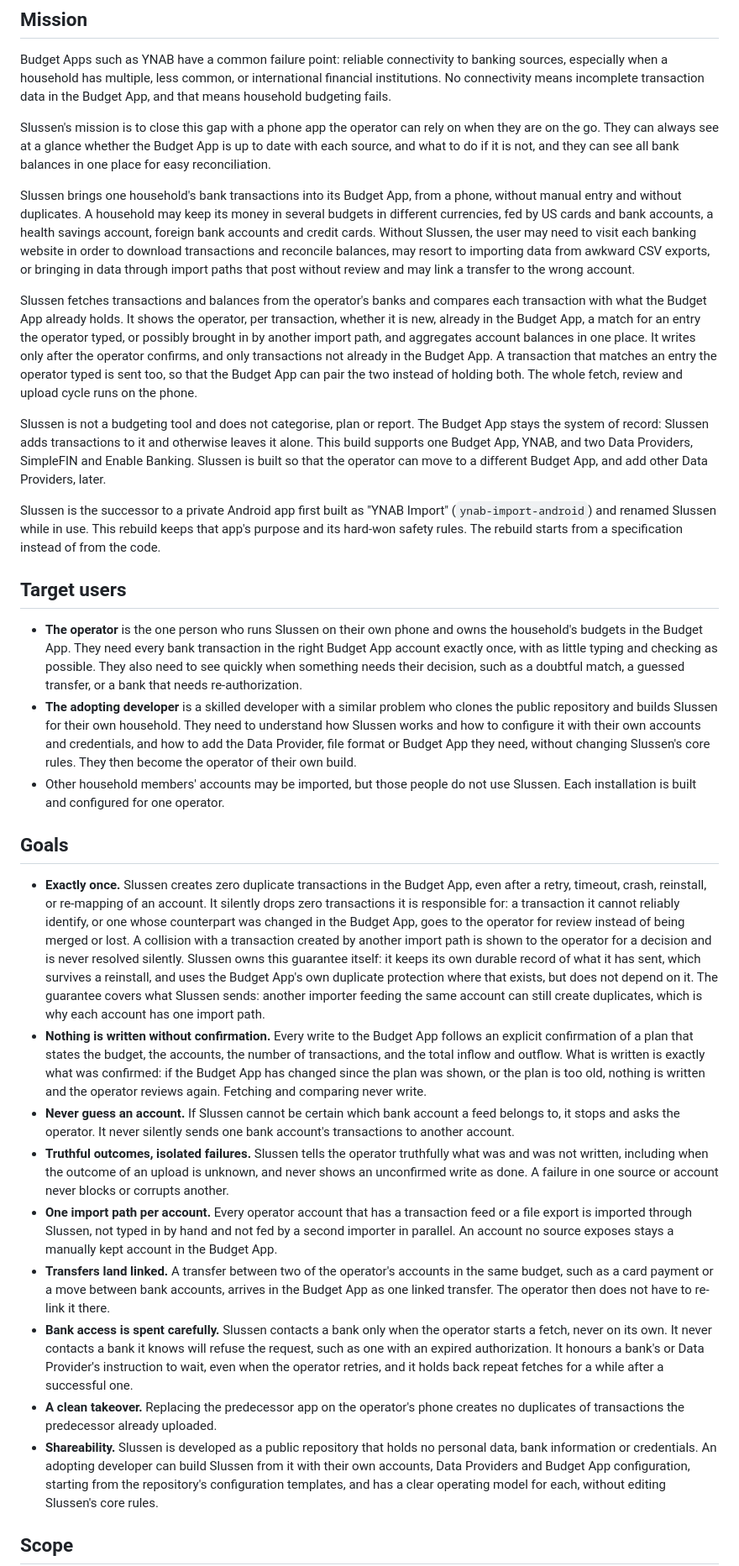
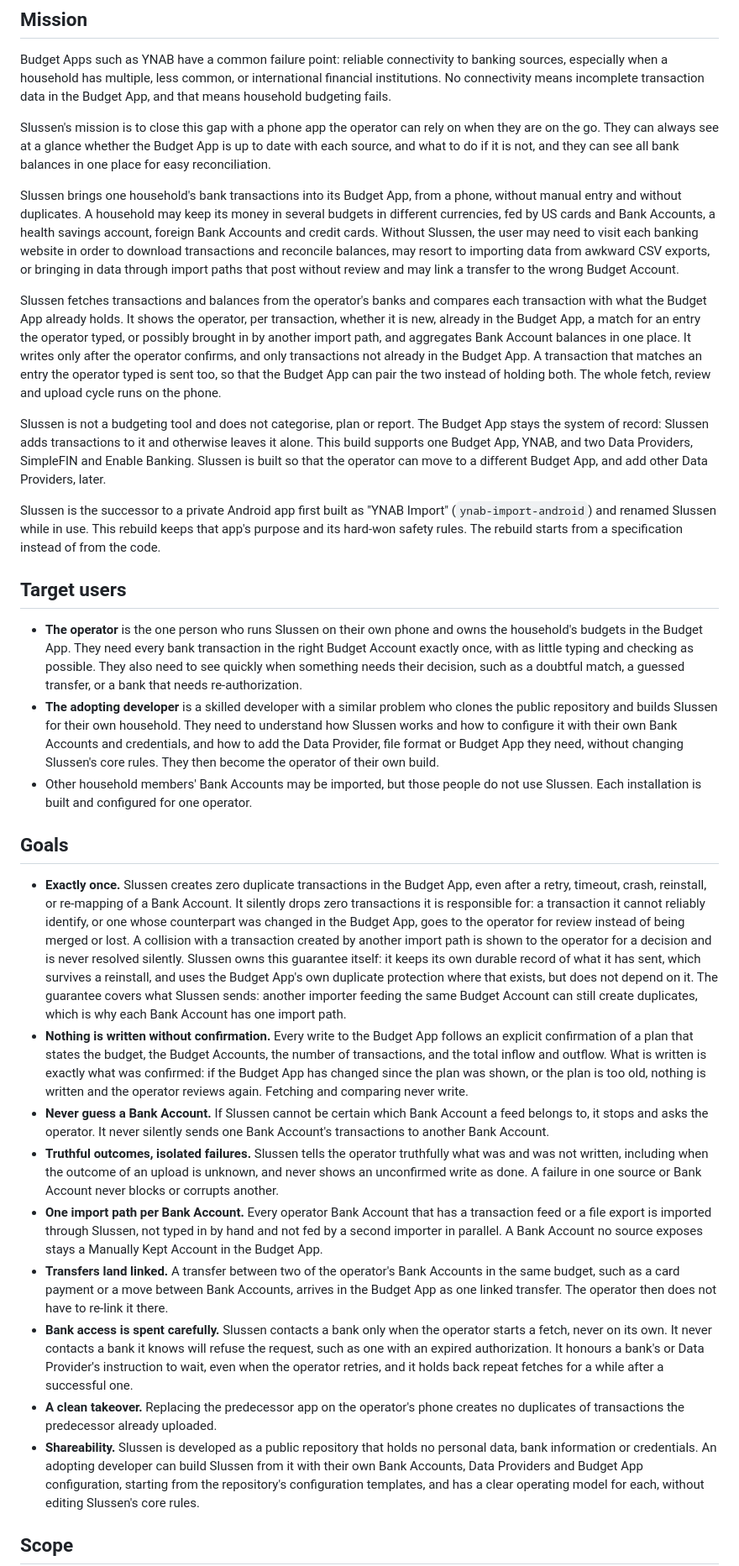
Before and after one commit to flylasse/slussen, a Markdown page: docs/vision.md, the part around one of its changes. Shown at 84% size. GitHub-like rendering.

```diff
--- a/docs/vision.md
+++ b/docs/vision.md
@@ -12,11 +12,11 @@ they can see all bank balances in one place for easy reconciliation.
 
 Slussen brings one household's bank transactions into its Budget App, from a phone, without manual entry and
 without duplicates. A household may keep its money in several budgets in different currencies, fed by US
-cards and bank accounts, a health savings account, foreign bank accounts and credit cards. Without Slussen, the user may need to visit each banking website in order to download transactions and reconcile balances, may resort to importing data from awkward CSV exports, or bringing in data through import paths that post without review and may link a transfer to the wrong account.
+cards and Bank Accounts, a health savings account, foreign Bank Accounts and credit cards. Without Slussen, the user may need to visit each banking website in order to download transactions and reconcile balances, may resort to importing data from awkward CSV exports, or bringing in data through import paths that post without review and may link a transfer to the wrong Budget Account.
 
 Slussen fetches transactions and balances from the operator's banks and compares each transaction with what the
 Budget App already holds. It shows the operator, per transaction, whether it is new, already in the Budget App, a
-match for an entry the operator typed, or possibly brought in by another import path, and aggregates account balances in one place. It writes only after the operator confirms, and only transactions not already in the Budget App. A transaction that matches an entry the operator typed is sent too, so that the Budget App can pair the two instead of holding both. The whole fetch, review and upload cycle runs on the
+match for an entry the operator typed, or possibly brought in by another import path, and aggregates Bank Account balances in one place. It writes only after the operator confirms, and only transactions not already in the Budget App. A transaction that matches an entry the operator typed is sent too, so that the Budget App can pair the two instead of holding both. The whole fetch, review and upload cycle runs on the
 phone.
 
 Slussen is not a budgeting tool and does not categorise, plan or report. The Budget App stays the system of
@@ -31,41 +31,41 @@ starts from a specification instead of from the code.
 ## Target users
 
 - **The operator** is the one person who runs Slussen on their own phone and owns the household's budgets in the
-  Budget App. They need every bank transaction in the right Budget App account exactly once, with as little
+  Budget App. They need every bank transaction in the right Budget Account exactly once, with as little
   typing and checking as possible. They also need to see quickly when something needs their decision, such as a
   doubtful match, a guessed transfer, or a bank that needs re-authorization.
 - **The adopting developer** is a skilled developer with a similar problem who clones the public repository and
   builds Slussen for their own household. They need to understand how Slussen works and how to configure it with
-  their own accounts and credentials, and how to add the Data Provider, file format or Budget App they need,
+  their own Bank Accounts and credentials, and how to add the Data Provider, file format or Budget App they need,
   without changing Slussen's core rules. They then become the operator of their own build.
-- Other household members' accounts may be imported, but those people do not use Slussen. Each installation is
+- Other household members' Bank Accounts may be imported, but those people do not use Slussen. Each installation is
   built and configured for one operator.
 
 ## Goals
 
 - **Exactly once.** Slussen creates zero duplicate transactions in the Budget App, even after a retry, timeout,
-  crash, reinstall, or re-mapping of an account. It silently drops zero transactions it is responsible for: a transaction it cannot reliably
+  crash, reinstall, or re-mapping of a Bank Account. It silently drops zero transactions it is responsible for: a transaction it cannot reliably
   identify, or one whose counterpart was changed in the Budget App, goes to the operator for review instead of
   being merged or lost. A
   collision with a transaction created by another import path is shown to the operator for a decision and is
   never resolved silently. Slussen owns this guarantee itself: it keeps its own durable record of what it has
   sent, which survives a reinstall, and uses the Budget App's own duplicate protection where that exists, but
-  does not depend on it. The guarantee covers what Slussen sends: another importer feeding the same account can
-  still create duplicates, which is why each account has one import path.
+  does not depend on it. The guarantee covers what Slussen sends: another importer feeding the same Budget Account can
+  still create duplicates, which is why each Bank Account has one import path.
 - **Nothing is written without confirmation.** Every write to the Budget App follows an explicit confirmation of
-  a plan that states the budget, the accounts, the number of transactions, and the total inflow and outflow.
+  a plan that states the budget, the Budget Accounts, the number of transactions, and the total inflow and outflow.
   What is written is exactly what was confirmed: if the Budget App has changed since the plan was shown, or the
   plan is too old, nothing is written and the operator reviews again. Fetching and comparing never write.
-- **Never guess an account.** If Slussen cannot be certain which bank account a feed belongs to, it stops and
-  asks the operator. It never silently sends one bank account's transactions to another account.
+- **Never guess a Bank Account.** If Slussen cannot be certain which Bank Account a feed belongs to, it stops and
+  asks the operator. It never silently sends one Bank Account's transactions to another Bank Account.
 - **Truthful outcomes, isolated failures.** Slussen tells the operator truthfully what was and was not written,
   including when the outcome of an upload is unknown, and never shows an unconfirmed write as done. A failure in
-  one source or account never blocks or corrupts another.
-- **One import path per account.** Every operator account that has a transaction feed or a file export is
-  imported through Slussen, not typed in by hand and not fed by a second importer in parallel. An account no
-  source exposes stays a manually kept account in the Budget App.
-- **Transfers land linked.** A transfer between two of the operator's accounts in the same budget, such as a
-  card payment or a move between bank accounts, arrives in the Budget App as one linked transfer. The operator
+  one source or Bank Account never blocks or corrupts another.
+- **One import path per Bank Account.** Every operator Bank Account that has a transaction feed or a file export is
+  imported through Slussen, not typed in by hand and not fed by a second importer in parallel. A Bank Account no
+  source exposes stays a Manually Kept Account in the Budget App.
+- **Transfers land linked.** A transfer between two of the operator's Bank Accounts in the same budget, such as a
+  card payment or a move between Bank Accounts, arrives in the Budget App as one linked transfer. The operator
   then does not have to re-link it there.
 - **Bank access is spent carefully.** Slussen contacts a bank only when the operator starts a fetch, never on its
   own. It never contacts a bank it knows will refuse the request, such as one with an expired authorization. It
@@ -74,7 +74,7 @@ starts from a specification instead of from the code.
 - **A clean takeover.** Replacing the predecessor app on the operator's phone creates no duplicates of
   transactions the predecessor already uploaded.
 - **Shareability.** Slussen is developed as a public repository that holds no personal data, bank information or
-  credentials. An adopting developer can build Slussen from it with their own accounts, Data Providers and
+  credentials. An adopting developer can build Slussen from it with their own Bank Accounts, Data Providers and
   Budget App configuration, starting from the repository's configuration templates, and has a clear operating
   model for each, without editing Slussen's core rules.
 
```
Also changed, not shown: other parts of docs/vision.md (+19 -19 lines).
